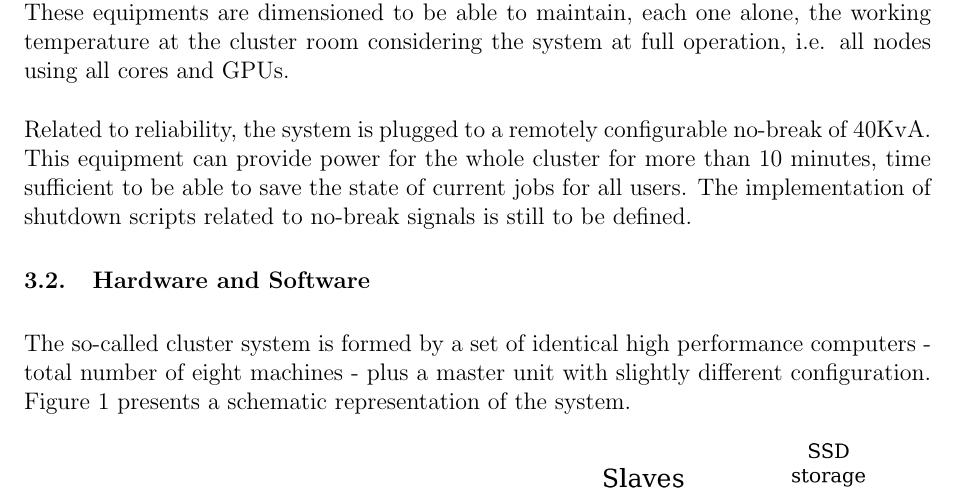
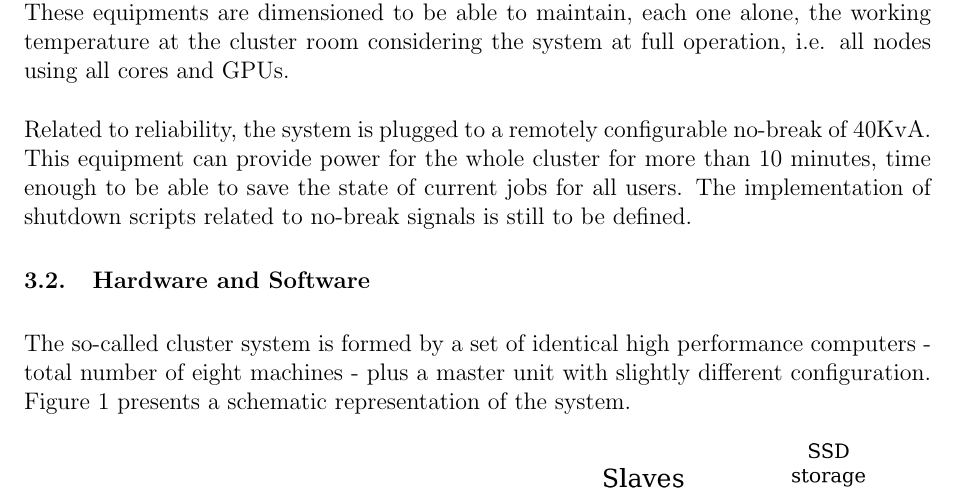
Before and after one commit to vitorvas/pp-cluster, a LaTeX document (cluster.tex): part of page 3 of 11, cut so that both start at the same text. Compiled offline with pdfLaTeX.

Commit message:
Minor word correction.

```diff
--- a/cluster.tex
+++ b/cluster.tex
@@ -136,7 +136,7 @@ the working temperature at the cluster room considering the system at full opera
 and GPUs.
 
 Related to reliability, the system is plugged to a remotely configurable no-break of 40KvA. This equipment
-can provide power for the whole cluster for more than 10 minutes, time sufficient to be able to save the state of current jobs
+can provide power for the whole cluster for more than 10 minutes, time enough to be able to save the state of current jobs
 for all users. The implementation of shutdown scripts related to no-break signals is still to be defined.
 
 %------------------------------------------------------------------------------
```
